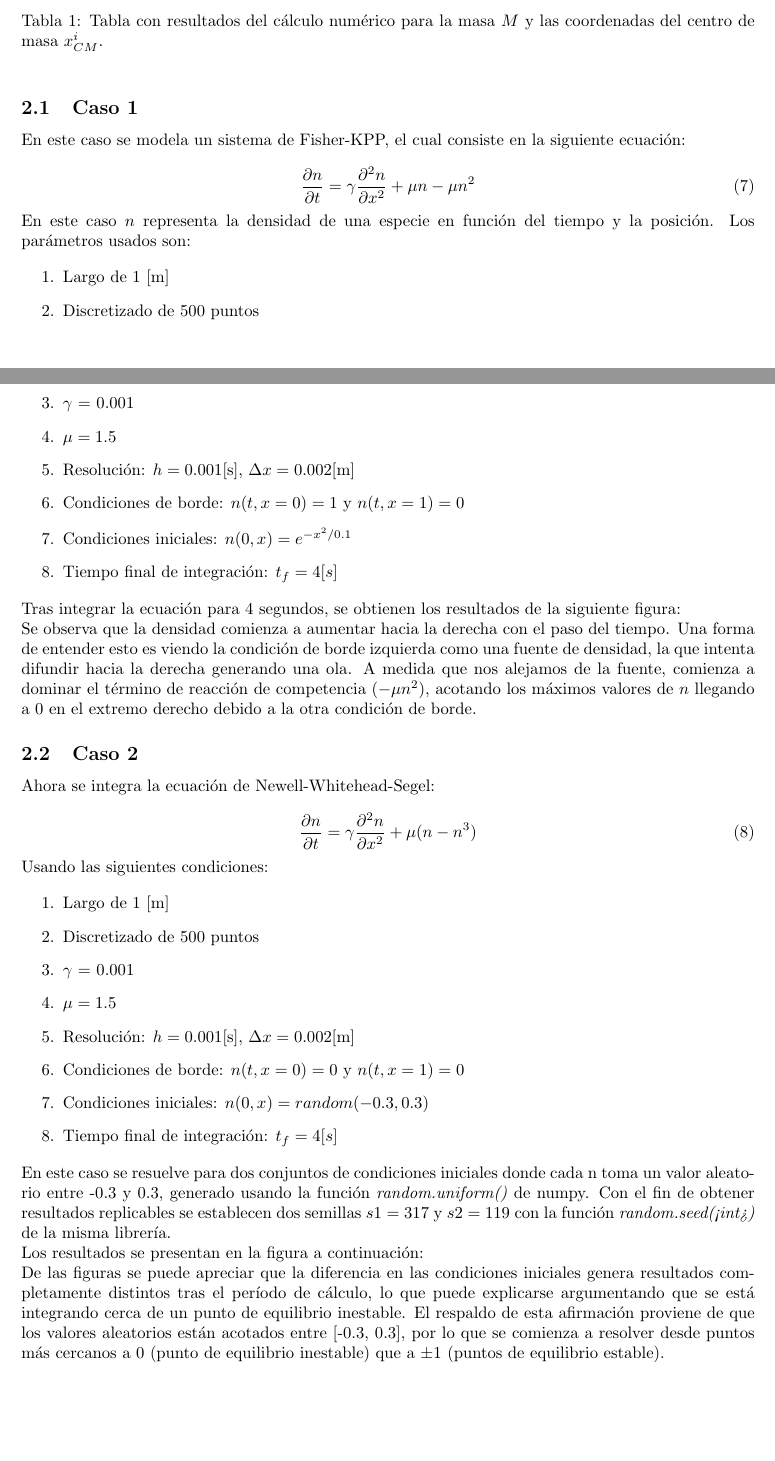
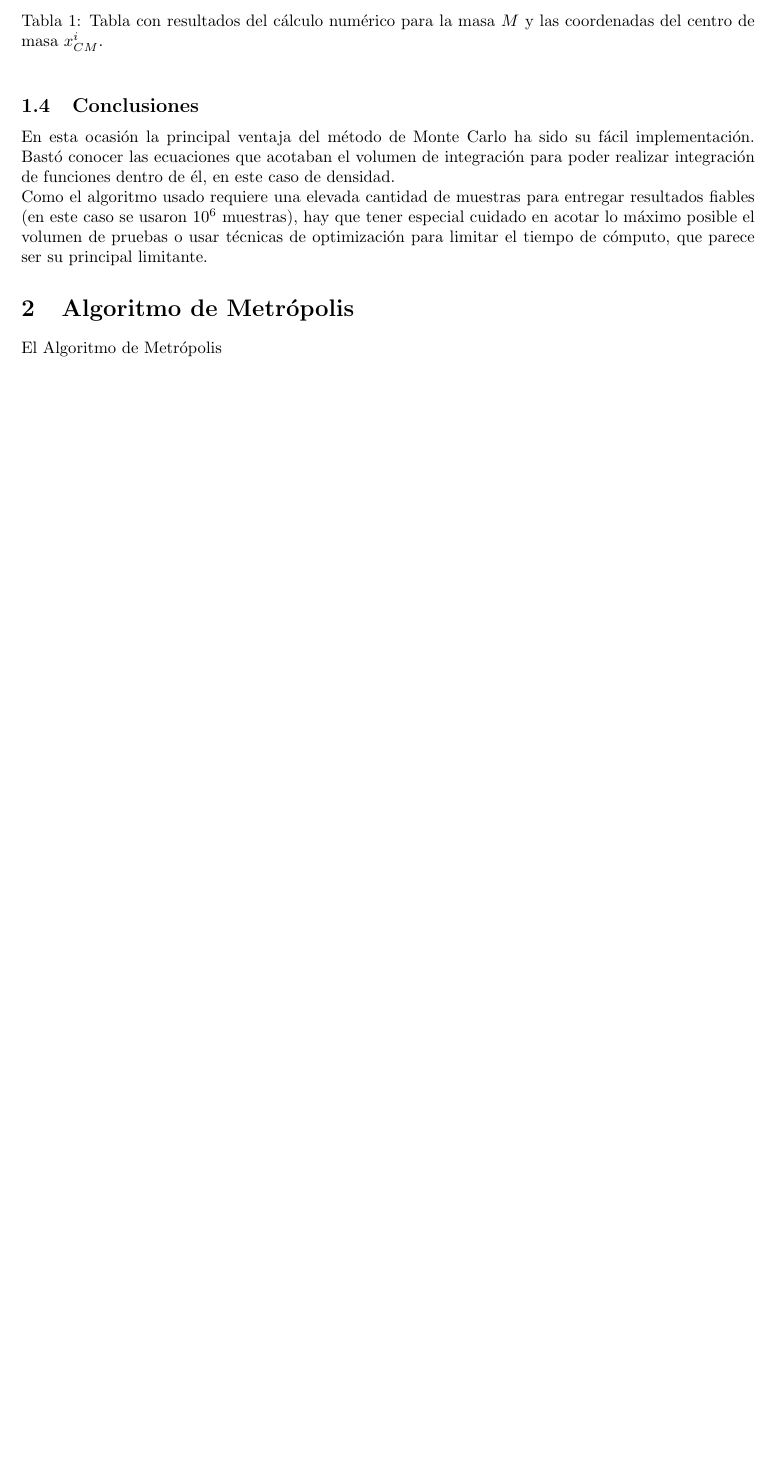
Before and after one commit to uchileFI3104B-2015B/08Tarea, a LaTeX document (lab_report_1/lab_report_1.tex): two parts of pages 2 and 3 of 4 before the commit and part of page 2 of 2 after it, the two joined at a grey line, cut so that both start at the same text, the shorter picture padded with empty space. Compiled offline with pdfLaTeX.

Commit message:
Actualizacion informe

```diff
--- a/lab_report_1/lab_report_1.tex
+++ b/lab_report_1/lab_report_1.tex
@@ -136,59 +136,12 @@ Realizando el cálculo con $N = 10^6$ se obtienen los valores de la Tabla \ref{t
 \label{tab:resultados}
 \end{table}
 
-\subsection{Caso 1}
+\subsection{Conclusiones}
 
-En este caso se modela un sistema de Fisher-KPP, el cual consiste en la siguiente ecuación:
+En esta ocasión la principal ventaja del método de Monte Carlo ha sido su fácil implementación. Bastó conocer las ecuaciones que acotaban el volumen de integración para poder realizar integración de funciones dentro de él, en este caso de densidad.
 
-\begin{equation}
-  \frac{\partial n}{\partial t} = \gamma \frac{\partial^2n}{\partial x^2} + \mu n - \mu n^2
-  \label{Fisher-KPP}
-\end{equation}
+Como el algoritmo usado requiere una elevada cantidad de muestras para entregar resultados fiables (en este caso se usaron $10^6$ muestras), hay que tener especial cuidado en acotar lo máximo posible el volumen de pruebas o usar técnicas de optimización para limitar el tiempo de cómputo, que parece ser su principal limitante.
 
-En este caso $n$ representa la densidad de una especie en función del tiempo y la posición. Los parámetros usados son:
+\section{Algoritmo de Metrópolis}
 
-\begin{enumerate}
-  \item Largo de 1 [m]
-  \item Discretizado de 500 puntos
-  \item $\gamma$ = 0.001
-  \item $\mu  = 1.5$
-  \item Resolución: $h = 0.001$[s], $\Delta x = 0.002$[m]
-  \item Condiciones de borde: $n(t, x=0) = 1$ y $n(t, x=1) = 0$
-  \item Condiciones iniciales: $ n(0, x) = e^{-x^2/0.1} $
-  \item Tiempo final de integración: $t_f = 4[s]$
-\end{enumerate}
-
-Tras integrar la ecuación para 4 segundos, se obtienen los resultados de la siguiente figura:
-
-
-
-Se observa que la densidad comienza a aumentar hacia la derecha con el paso del tiempo. Una forma de entender esto es viendo la condición de borde izquierda como una fuente de densidad, la que intenta difundir hacia la derecha generando una ola. A medida que nos alejamos de la fuente, comienza a dominar el término de reacción de competencia ($-\mu n^2$), acotando los máximos valores de $n$ llegando a 0 en el extremo derecho debido a la otra condición de borde.
-
-\subsection{Caso 2}
-
-Ahora se integra la ecuación de Newell-Whitehead-Segel:
-
-\begin{equation}
-  \frac{\partial n}{\partial t} = \gamma \frac{\partial^2n}{\partial x^2} + \mu ( n - n^3 )
-\end{equation}
-
-Usando las siguientes condiciones:
-
-\begin{enumerate}
-  \item Largo de 1 [m]
-  \item Discretizado de 500 puntos
-  \item $\gamma$ = 0.001
-  \item $\mu  = 1.5$
-  \item Resolución: $h = 0.001$[s], $\Delta x = 0.002$[m]
-  \item Condiciones de borde: $n(t, x=0) = 0$ y $n(t, x=1) = 0$
-  \item Condiciones iniciales: $ n(0, x) = random(-0.3,0.3) $
-  \item Tiempo final de integración: $t_f = 4[s]$
-\end{enumerate}
-
-En este caso se resuelve para dos conjuntos de condiciones iniciales donde cada n toma un valor aleatorio entre -0.3 y 0.3, generado usando la función \emph{random.uniform()} de numpy. Con el fin de obtener resultados replicables se establecen dos semillas $s1 = 317$ y $s2 = 119$ con la función \emph{random.seed(<int>)} de la misma librería.
-
-Los resultados se presentan en la figura a continuación:
-
-
-
-De las figuras se puede apreciar que la diferencia en las condiciones iniciales genera resultados completamente distintos tras el período de cálculo, lo que puede explicarse argumentando que se está integrando cerca de un punto de equilibrio inestable. El respaldo de esta afirmación proviene de que los valores aleatorios están acotados entre [-0.3, 0.3], por lo que se comienza a resolver desde puntos más cercanos a $0$ (punto de equilibrio inestable) que a $\pm 1$ (puntos de equilibrio estable).
+El Algoritmo de Metrópolis
```
Also changed, not shown: lab_report_1/lab_report_1.tex (10 more changed lines), 2 other files.
